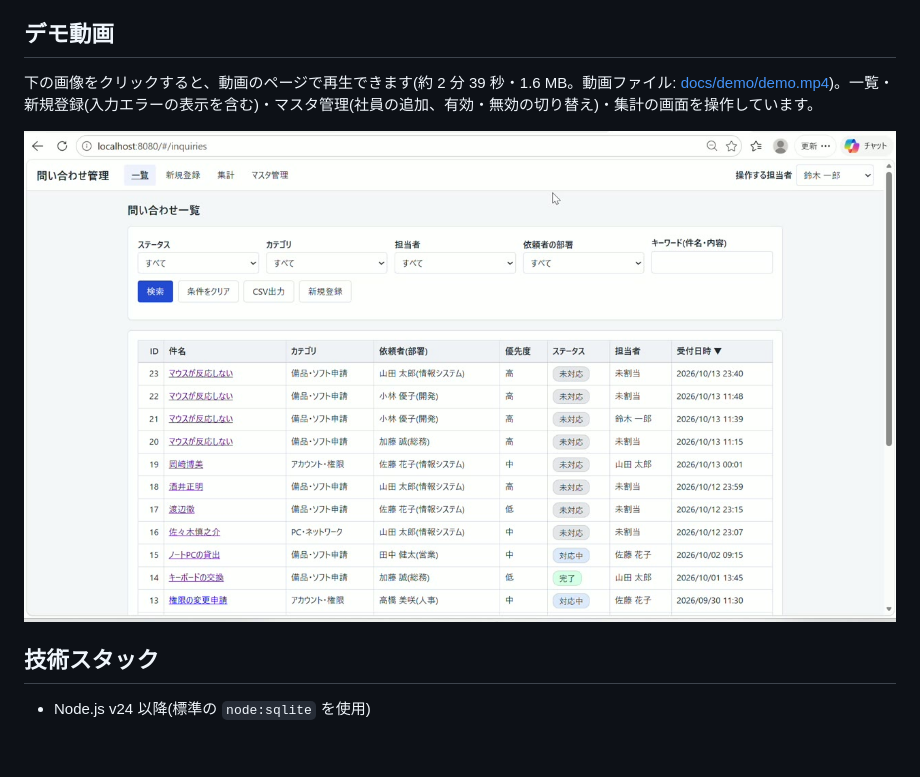
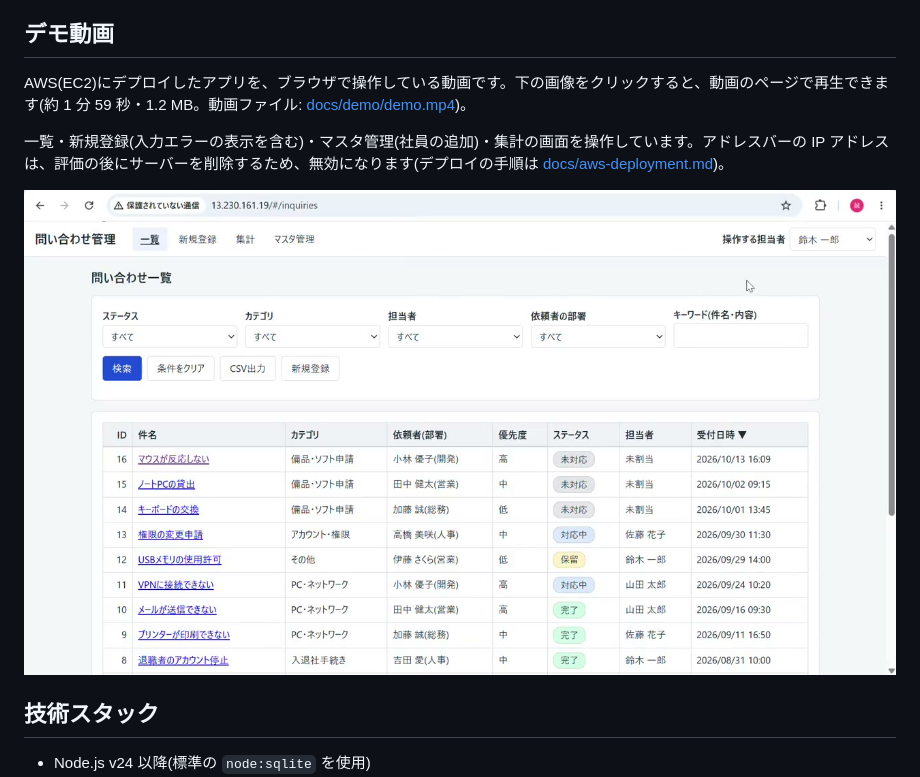
Before and after one commit to chengdanei48-beep/inquiry-management, a Markdown page: README.md, the part around the change. Drawn GitHub-style; pictures changed too: docs/demo/thumbnail.jpg; blank space fills up the shorter version.

Commit message:
docs: README のデモ動画を、AWS 上で操作した動画に差し替える(約 1 分 59 秒・1.2 MB)
Closes #66

Co-Authored-By: Claude Sonnet 5.5 <noreply@anthropic.com>

```diff
--- a/README.md
+++ b/README.md
@@ -13,9 +13,11 @@
 
 ## デモ動画
 
-下の画像をクリックすると、動画のページで再生できます(約 2 分 39 秒・1.6 MB。動画ファイル: [docs/demo/demo.mp4](docs/demo/demo.mp4))。一覧・新規登録(入力エラーの表示を含む)・マスタ管理(社員の追加、有効・無効の切り替え)・集計の画面を操作しています。
+AWS(EC2)にデプロイしたアプリを、ブラウザで操作している動画です。下の画像をクリックすると、動画のページで再生できます(約 1 分 59 秒・1.2 MB。動画ファイル: [docs/demo/demo.mp4](docs/demo/demo.mp4))。
 
-[![デモ動画(画像をクリックすると再生できます)](docs/demo/thumbnail.jpg)](docs/demo/demo.mp4)
+一覧・新規登録(入力エラーの表示を含む)・マスタ管理(社員の追加)・集計の画面を操作しています。アドレスバーの IP アドレスは、評価の後にサーバーを削除するため、無効になります(デプロイの手順は [docs/aws-deployment.md](docs/aws-deployment.md))。
+
+[![デモ動画(AWS 上での操作。画像をクリックすると再生できます)](docs/demo/thumbnail.jpg)](docs/demo/demo.mp4)
 
 ## 技術スタック
 
```
Also changed, not shown: 1 other file.
